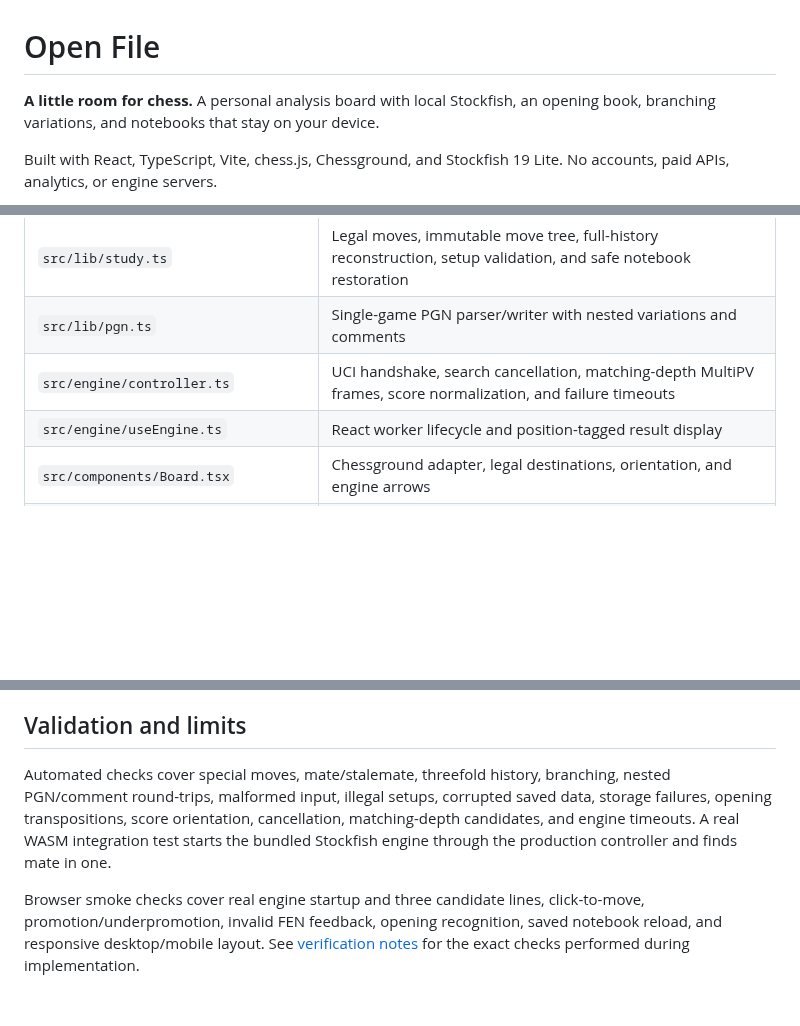
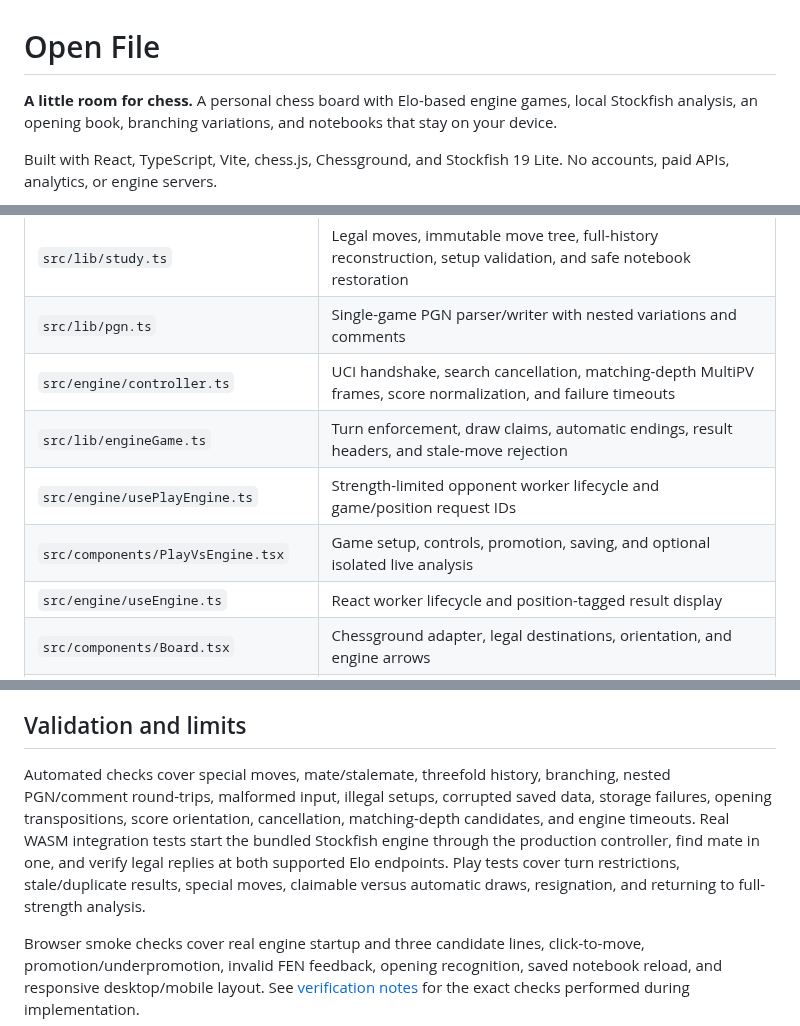
Before and after one commit to gabeheem/chess-analysis, a Markdown page: README.md, 3 parts joined by grey strips. Rendered like a GitHub page; blank space fills up the shorter version.

```diff
--- a/README.md
+++ b/README.md
@@ -1,6 +1,6 @@
 # Open File
 
-**A little room for chess.** A personal analysis board with local Stockfish, an opening book, branching variations, and notebooks that stay on your device.
+**A little room for chess.** A personal chess board with Elo-based engine games, local Stockfish analysis, an opening book, branching variations, and notebooks that stay on your device.
 
 Built with React, TypeScript, Vite, chess.js, Chessground, and Stockfish 19 Lite. No accounts, paid APIs, analytics, or engine servers.
 
@@ -60,6 +74,9 @@ After `npm ci`, the local server and production build run without internet acces
 | `src/lib/study.ts`                  | Legal moves, immutable move tree, full-history reconstruction, setup validation, and safe notebook restoration |
 | `src/lib/pgn.ts`                    | Single-game PGN parser/writer with nested variations and comments                                              |
 | `src/engine/controller.ts`          | UCI handshake, search cancellation, matching-depth MultiPV frames, score normalization, and failure timeouts   |
+| `src/lib/engineGame.ts`             | Turn enforcement, draw claims, automatic endings, result headers, and stale-move rejection                     |
+| `src/engine/usePlayEngine.ts`       | Strength-limited opponent worker lifecycle and game/position request IDs                                       |
+| `src/components/PlayVsEngine.tsx`   | Game setup, controls, promotion, saving, and optional isolated live analysis                                   |
 | `src/engine/useEngine.ts`           | React worker lifecycle and position-tagged result display                                                      |
 | `src/components/Board.tsx`          | Chessground adapter, legal destinations, orientation, and engine arrows                                        |
 | `src/components/PositionEditor.tsx` | Free placement and setup fields, separate from normal legal play                                               |
@@ -84,7 +101,7 @@ Run `npm run build` and serve **all of `dist/`**, including `engine/`, `pieces/`
 
 ## Validation and limits
 
-Automated checks cover special moves, mate/stalemate, threefold history, branching, nested PGN/comment round-trips, malformed input, illegal setups, corrupted saved data, storage failures, opening transpositions, score orientation, cancellation, matching-depth candidates, and engine timeouts. A real WASM integration test starts the bundled Stockfish engine through the production controller and finds mate in one.
+Automated checks cover special moves, mate/stalemate, threefold history, branching, nested PGN/comment round-trips, malformed input, illegal setups, corrupted saved data, storage failures, opening transpositions, score orientation, cancellation, matching-depth candidates, and engine timeouts. Real WASM integration tests start the bundled Stockfish engine through the production controller, find mate in one, and verify legal replies at both supported Elo endpoints. Play tests cover turn restrictions, stale/duplicate results, special moves, claimable versus automatic draws, resignation, and returning to full-strength analysis.
 
 Browser smoke checks cover real engine startup and three candidate lines, click-to-move, promotion/underpromotion, invalid FEN feedback, opening recognition, saved notebook reload, and responsive desktop/mobile layout. See [verification notes](docs/VERIFICATION.md) for the exact checks performed during implementation.
 
```
Also changed, not shown: other parts of README.md (+14 -0 lines), docs/VERIFICATION.md (+10 -0 lines), docs/play-analysis-toggle.png (added), docs/play-engine.png (added), 10 other files.
